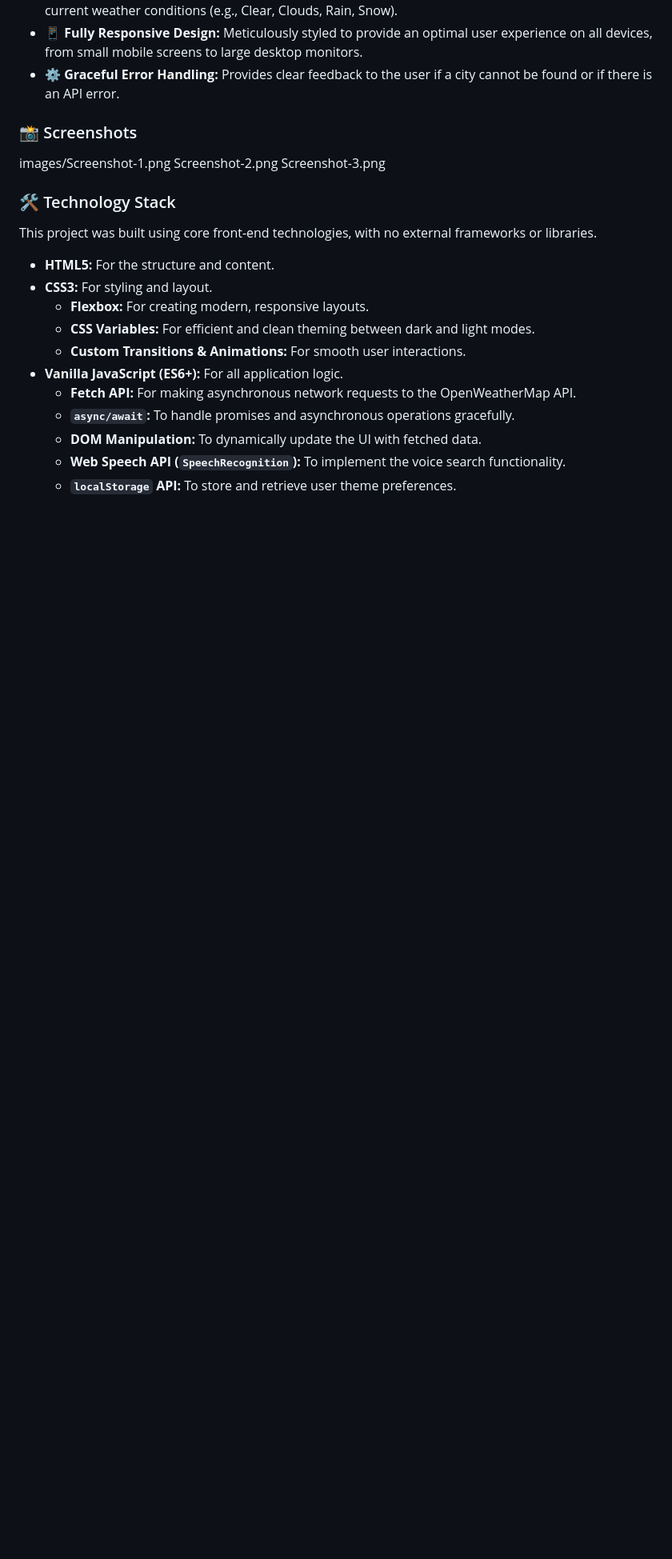
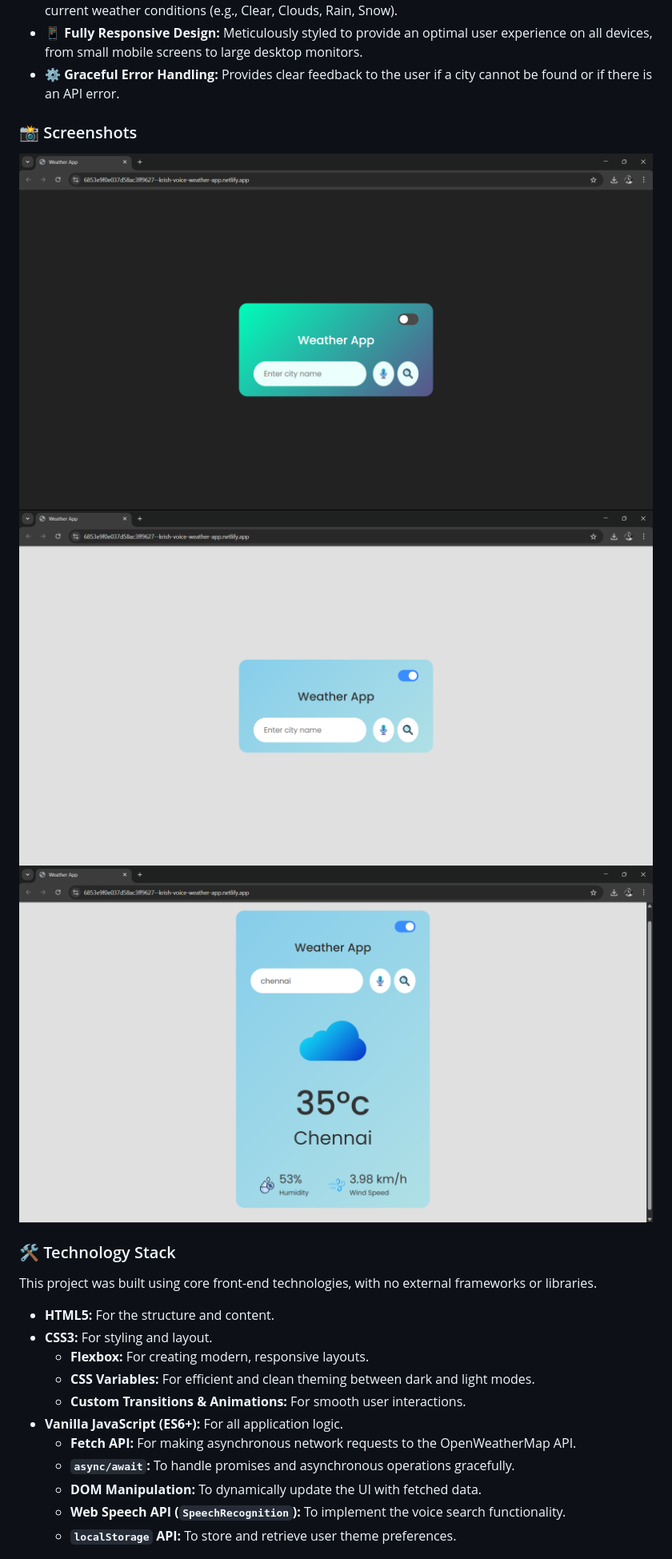
Before and after one commit to Krish-505/Weather-app, a Markdown page: README.md, the part around the change. Shown at 80% size. GitHub-like rendering; blank space fills up the shorter version.

```diff
--- a/README.md
+++ b/README.md
@@ -17,9 +17,9 @@ A modern, responsive weather application built from the ground up using vanilla
 *   **⚙️ Graceful Error Handling:** Provides clear feedback to the user if a city cannot be found or if there is an API error.
 
 ### 📸 Screenshots
-images/Screenshot-1.png
-Screenshot-2.png
-Screenshot-3.png
+![Weather App Demo](./images/Screenshot-1.png)
+![Weather App Demo](./images/Screenshot-2.png)
+![Weather App Demo](./images/Screenshot-3.png)
 ### 🛠️ Technology Stack
 
 This project was built using core front-end technologies, with no external frameworks or libraries.
```
